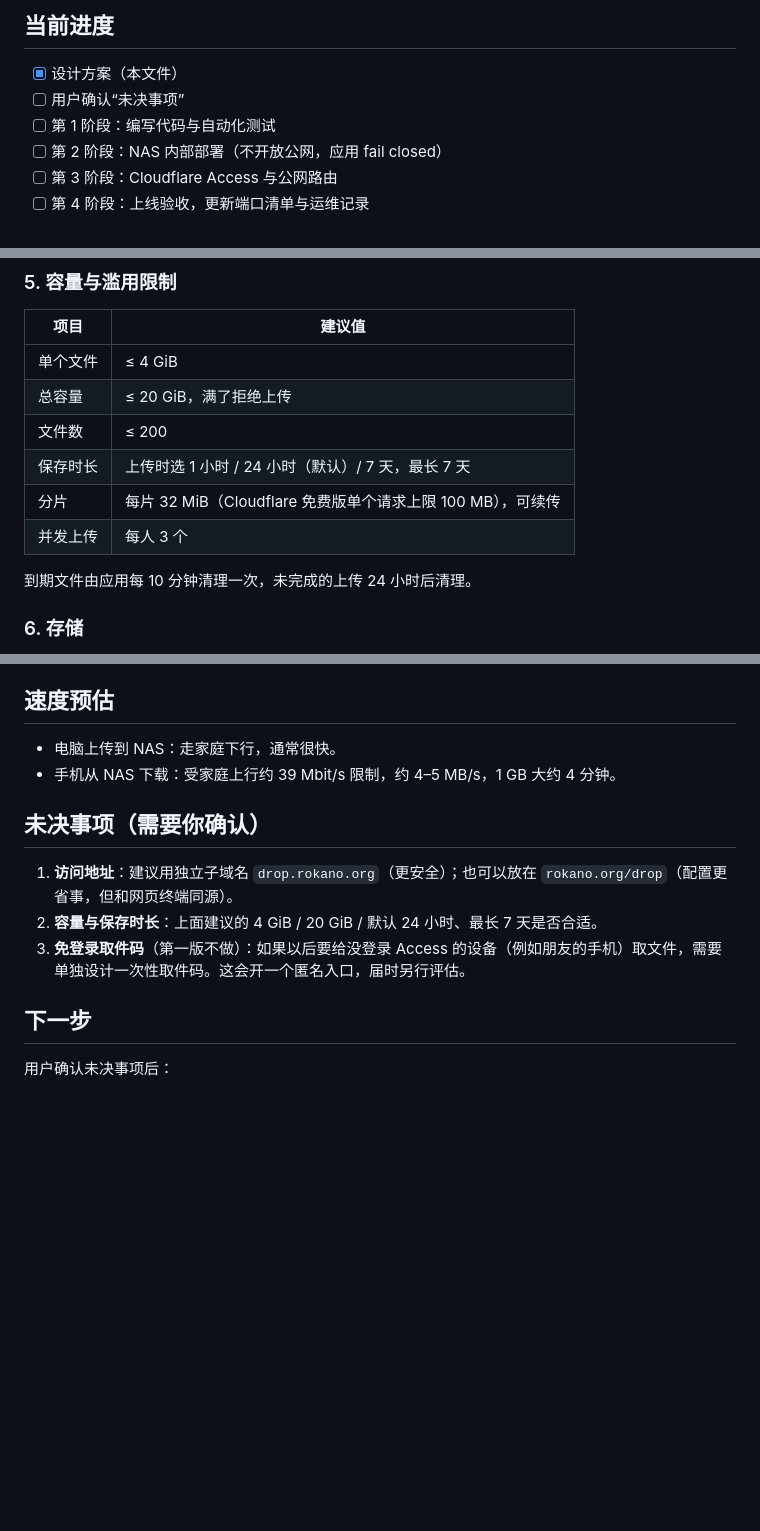
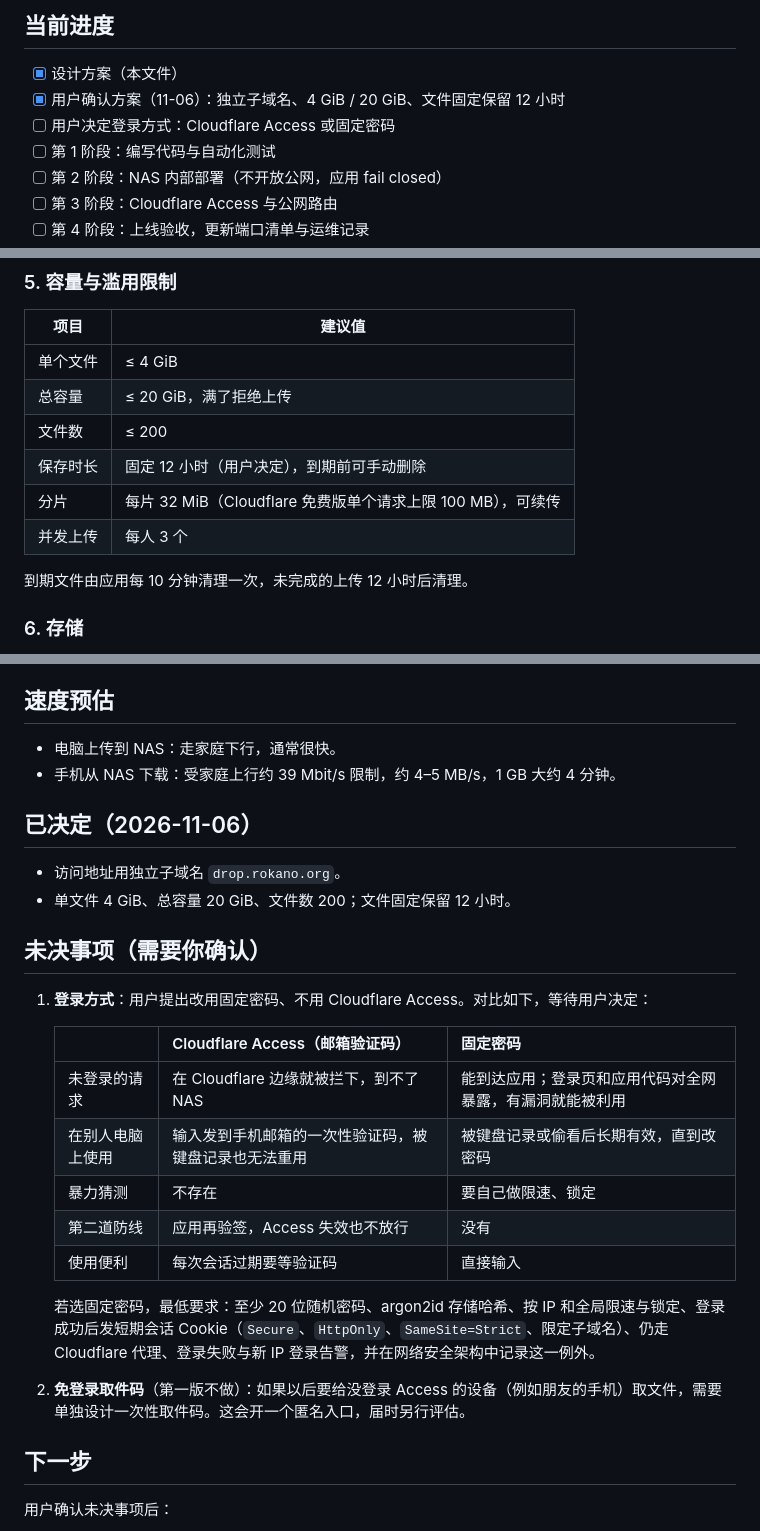
Before and after one commit to jds5/nas, a Markdown page: apps/file-drop/README.md, 3 parts joined by grey strips. Rendered like a GitHub page; blank space fills up the shorter version.

Commit message:
临时文件中转站：确认独立子域名与 12 小时保留，记录 Access 与固定密码对比待决
Co-Authored-By: Claude Opus 5.5 <noreply@anthropic.com>

```diff
--- a/apps/file-drop/README.md
+++ b/apps/file-drop/README.md
@@ -7,7 +7,8 @@
 ## 当前进度
 
 - [x] 设计方案（本文件）
-- [ ] 用户确认“未决事项”
+- [x] 用户确认方案（11-06）：独立子域名、4 GiB / 20 GiB、文件固定保留 12 小时
+- [ ] 用户决定登录方式：Cloudflare Access 或固定密码
 - [ ] 第 1 阶段：编写代码与自动化测试
 - [ ] 第 2 阶段：NAS 内部部署（不开放公网，应用 fail closed）
 - [ ] 第 3 阶段：Cloudflare Access 与公网路由
@@ -73,11 +74,11 @@
 | 单个文件 | ≤ 4 GiB |
 | 总容量 | ≤ 20 GiB，满了拒绝上传 |
 | 文件数 | ≤ 200 |
-| 保存时长 | 上传时选 1 小时 / 24 小时（默认）/ 7 天，最长 7 天 |
+| 保存时长 | 固定 12 小时（用户决定），到期前可手动删除 |
 | 分片 | 每片 32 MiB（Cloudflare 免费版单个请求上限 100 MB），可续传 |
 | 并发上传 | 每人 3 个 |
 
-到期文件由应用每 10 分钟清理一次，未完成的上传 24 小时后清理。
+到期文件由应用每 10 分钟清理一次，未完成的上传 12 小时后清理。
 
 ### 6. 存储
 
@@ -138,11 +139,25 @@
 - 电脑上传到 NAS：走家庭下行，通常很快。
 - 手机从 NAS 下载：受家庭上行约 39 Mbit/s 限制，约 4–5 MB/s，1 GB 大约 4 分钟。
 
+## 已决定（2026-11-06）
+
+- 访问地址用独立子域名 `drop.rokano.org`。
+- 单文件 4 GiB、总容量 20 GiB、文件数 200；文件固定保留 12 小时。
+
 ## 未决事项（需要你确认）
 
-1. **访问地址**：建议用独立子域名 `drop.rokano.org`（更安全）；也可以放在 `rokano.org/drop`（配置更省事，但和网页终端同源）。
-2. **容量与保存时长**：上面建议的 4 GiB / 20 GiB / 默认 24 小时、最长 7 天是否合适。
-3. **免登录取件码**（第一版不做）：如果以后要给没登录 Access 的设备（例如朋友的手机）取文件，需要单独设计一次性取件码。这会开一个匿名入口，届时另行评估。
+1. **登录方式**：用户提出改用固定密码、不用 Cloudflare Access。对比如下，等待用户决定：
+
+   | | Cloudflare Access（邮箱验证码） | 固定密码 |
+   | --- | --- | --- |
+   | 未登录的请求 | 在 Cloudflare 边缘就被拦下，到不了 NAS | 能到达应用；登录页和应用代码对全网暴露，有漏洞就能被利用 |
+   | 在别人电脑上使用 | 输入发到手机邮箱的一次性验证码，被键盘记录也无法重用 | 被键盘记录或偷看后长期有效，直到改密码 |
+   | 暴力猜测 | 不存在 | 要自己做限速、锁定 |
+   | 第二道防线 | 应用再验签，Access 失效也不放行 | 没有 |
+   | 使用便利 | 每次会话过期要等验证码 | 直接输入 |
+
+   若选固定密码，最低要求：至少 20 位随机密码、argon2id 存储哈希、按 IP 和全局限速与锁定、登录成功后发短期会话 Cookie（`Secure`、`HttpOnly`、`SameSite=Strict`、限定子域名）、仍走 Cloudflare 代理、登录失败与新 IP 登录告警，并在网络安全架构中记录这一例外。
+2. **免登录取件码**（第一版不做）：如果以后要给没登录 Access 的设备（例如朋友的手机）取文件，需要单独设计一次性取件码。这会开一个匿名入口，届时另行评估。
 
 ## 下一步
 
```
Also changed, not shown: other parts of apps/file-drop/README.md (+1 -1 lines).
